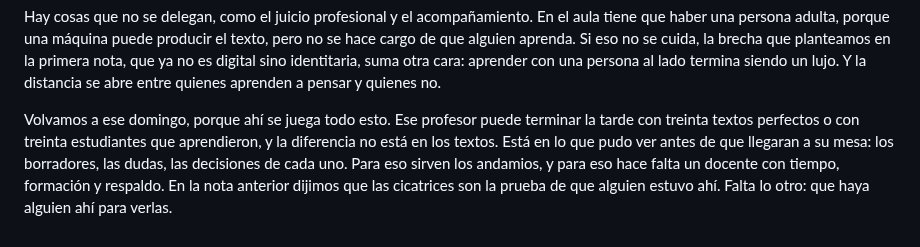
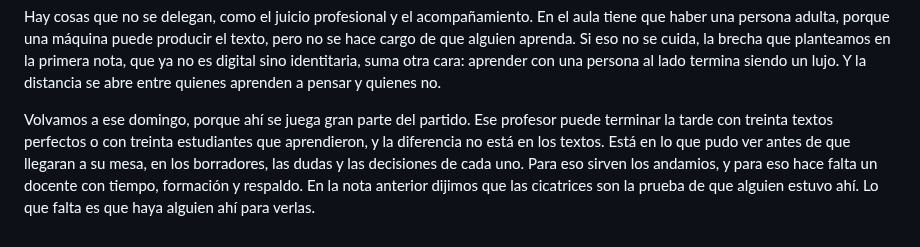
Before and after one commit to pdelosca/los-cuatro-padrones, a Markdown page: nota-revisada.md, the part around the change. Drawn GitHub-style.

Commit message:
Cierre sin dos puntos y con remate más corto
Co-Authored-By: Claude Opus 5.5 <noreply@anthropic.com>
Claude-Session: https://claude.ai/code/session_01CtAe3QRAgES7DuzpLDkBxN

```diff
--- a/nota-revisada.md
+++ b/nota-revisada.md
@@ -76,4 +76,4 @@ En el fondo, son las preguntas que intentan responder las tres experiencias que
 
 Hay cosas que no se delegan, como el juicio profesional y el acompañamiento. En el aula tiene que haber una persona adulta, porque una máquina puede producir el texto, pero no se hace cargo de que alguien aprenda. Si eso no se cuida, la brecha que planteamos en la primera nota, que ya no es digital sino identitaria, suma otra cara: aprender con una persona al lado termina siendo un lujo. Y la distancia se abre entre quienes aprenden a pensar y quienes no.
 
-Volvamos a ese domingo, porque ahí se juega todo esto. Ese profesor puede terminar la tarde con treinta textos perfectos o con treinta estudiantes que aprendieron, y la diferencia no está en los textos. Está en lo que pudo ver antes de que llegaran a su mesa: los borradores, las dudas, las decisiones de cada uno. Para eso sirven los andamios, y para eso hace falta un docente con tiempo, formación y respaldo. En la nota anterior dijimos que las cicatrices son la prueba de que alguien estuvo ahí. Falta lo otro: que haya alguien ahí para verlas.
+Volvamos a ese domingo, porque ahí se juega gran parte del partido. Ese profesor puede terminar la tarde con treinta textos perfectos o con treinta estudiantes que aprendieron, y la diferencia no está en los textos. Está en lo que pudo ver antes de que llegaran a su mesa, en los borradores, las dudas y las decisiones de cada uno. Para eso sirven los andamios, y para eso hace falta un docente con tiempo, formación y respaldo. En la nota anterior dijimos que las cicatrices son la prueba de que alguien estuvo ahí. Lo que falta es que haya alguien ahí para verlas.
```
